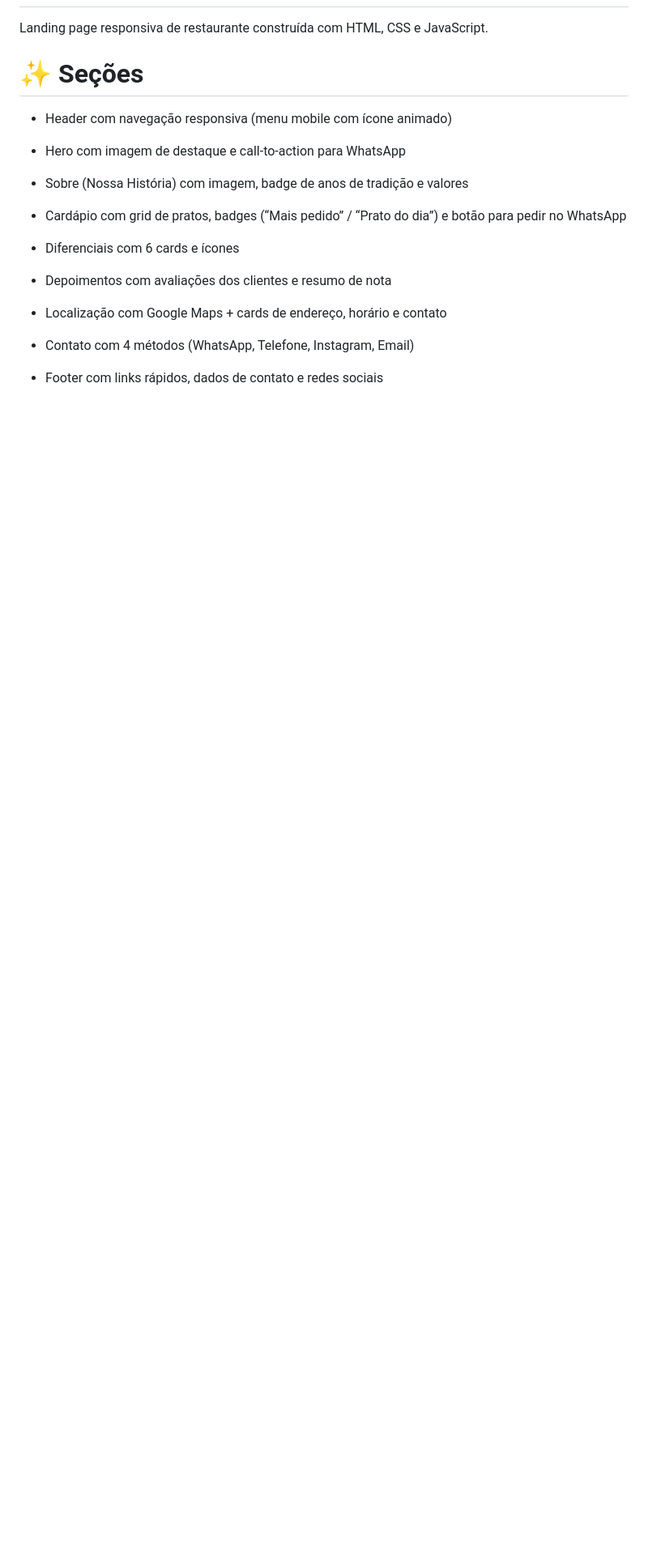
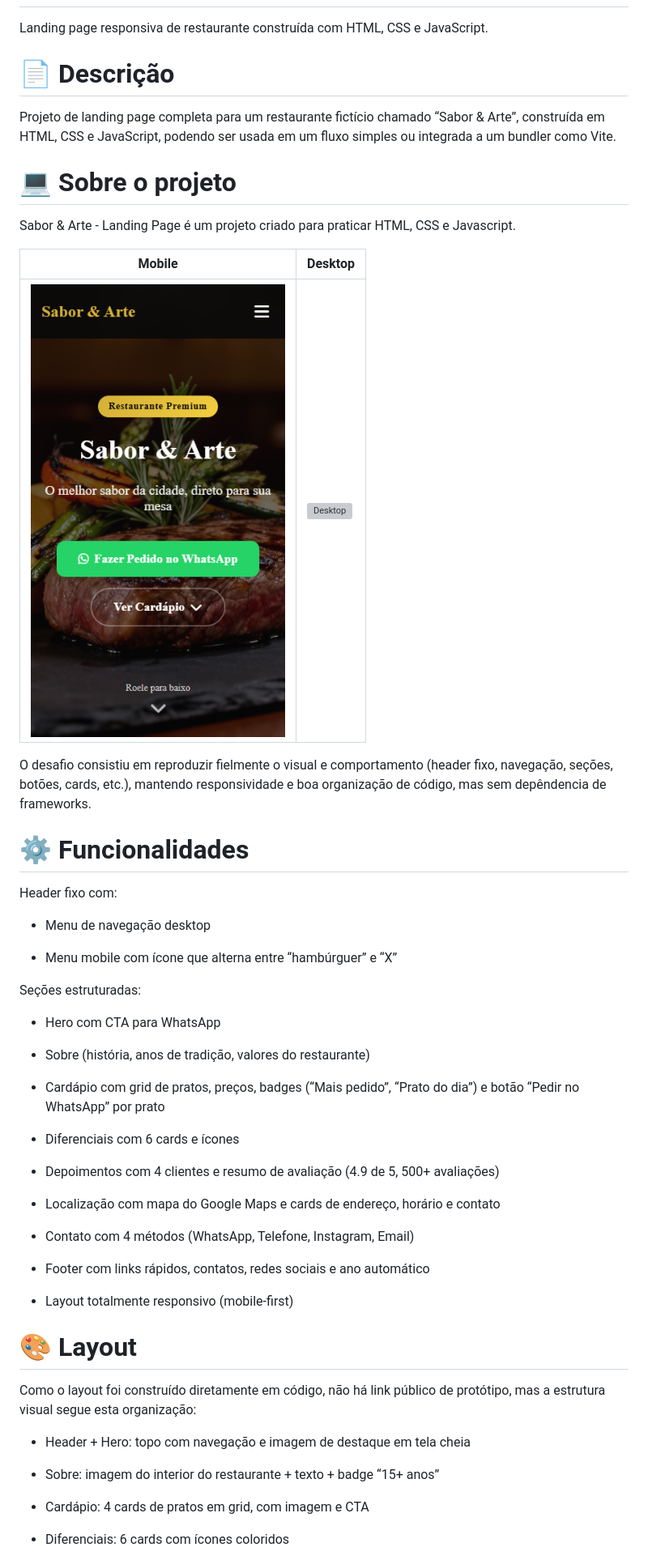
Before and after one commit to henrymzs/restaurant-page, a Markdown page: README.md, the part around the change printed below. Shown: that part at 81% size. Drawn GitHub-style; pictures changed too: src/assets/images/mobile.png (added); blank space fills up the shorter version; grey boxes are pictures that could not be loaded.

Commit message:
doc: adiciona documentacao do projeto

```diff
--- a/README.md
+++ b/README.md
@@ -1,21 +1,53 @@
 # Sabor & Arte – Landing Page
 Landing page responsiva de restaurante construída com HTML, CSS e JavaScript.
 
-# ✨ Seções
-- Header com navegação responsiva (menu mobile com ícone animado)
+# 📄 Descrição
+Projeto de landing page completa para um restaurante fictício chamado “Sabor & Arte”, construída em HTML, CSS e JavaScript, podendo ser usada em um fluxo simples ou integrada a um bundler como Vite.
 
-- Hero com imagem de destaque e call-to-action para WhatsApp
+# 💻 Sobre o projeto
+Sabor & Arte - Landing Page é um projeto criado para praticar HTML, CSS e Javascript.
 
-- Sobre (Nossa História) com imagem, badge de anos de tradição e valores
+| Mobile | Desktop |
+|---------|--------|
+| ![Mobile](./src/assets/images/mobile.png) | ![Desktop](./src/assets/images/desktop.png) |
 
-- Cardápio com grid de pratos, badges (“Mais pedido” / “Prato do dia”) e botão para pedir no WhatsApp
+O desafio consistiu em reproduzir fielmente o visual e comportamento (header fixo, navegação, seções, botões, cards, etc.), mantendo responsividade e boa organização de código, mas sem depêndencia de frameworks.
+
+# ⚙️ Funcionalidades
+Header fixo com:
+
+- Menu de navegação desktop
+
+- Menu mobile com ícone que alterna entre “hambúrguer” e “X”
+
+Seções estruturadas:
+
+- Hero com CTA para WhatsApp
+
+- Sobre (história, anos de tradição, valores do restaurante)
+
+- Cardápio com grid de pratos, preços, badges (“Mais pedido”, “Prato do dia”) e botão “Pedir no WhatsApp” por prato
 
 - Diferenciais com 6 cards e ícones
 
-- Depoimentos com avaliações dos clientes e resumo de nota
+- Depoimentos com 4 clientes e resumo de avaliação (4.9 de 5, 500+ avaliações)
 
-- Localização com Google Maps + cards de endereço, horário e contato
+- Localização com mapa do Google Maps e cards de endereço, horário e contato
 
 - Contato com 4 métodos (WhatsApp, Telefone, Instagram, Email)
 
-- Footer com links rápidos, dados de contato e redes sociais
+- Footer com links rápidos, contatos, redes sociais e ano automático
+
+- Layout totalmente responsivo (mobile-first)
+
+# 🎨 Layout
+Como o layout foi construído diretamente em código, não há link público de protótipo, mas a estrutura visual segue esta organização:
+
+- Header + Hero: topo com navegação e imagem de destaque em tela cheia
+
+- Sobre: imagem do interior do restaurante + texto + badge “15+ anos”
+
+- Cardápio: 4 cards de pratos em grid, com imagem e CTA
+
+- Diferenciais: 6 cards com ícones coloridos
+
```
Also changed, not shown: other parts of README.md (+62 -6 lines), 1 other file.
